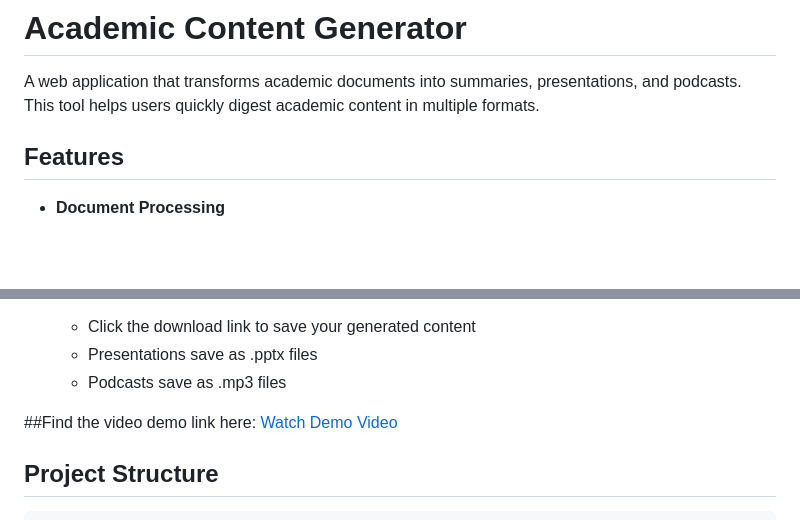
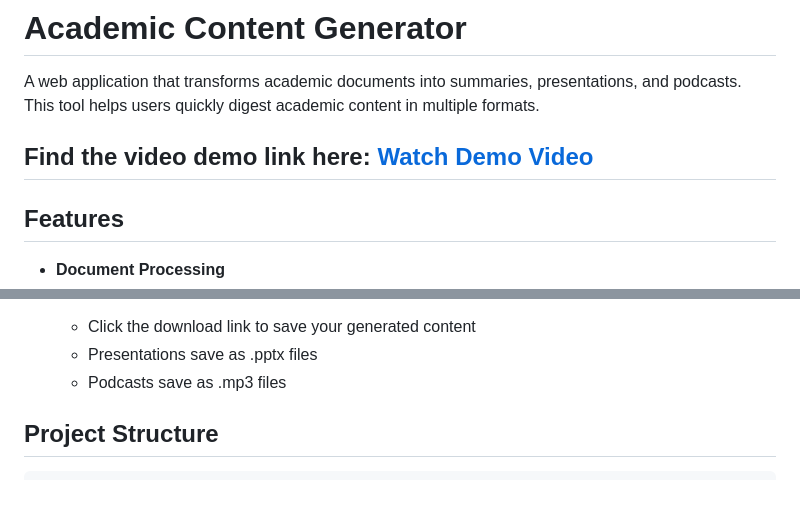
Before and after one commit to Misaree/Academic-Content-Generator, a Markdown page: README.md, 2 parts joined by grey strips. Drawn GitHub-style; blank space fills up the shorter version.

```diff
--- a/README.md
+++ b/README.md
@@ -1,6 +1,8 @@
 # Academic Content Generator
 
 A web application that transforms academic documents into summaries, presentations, and podcasts. This tool helps users quickly digest academic content in multiple formats.
+
+## Find the video demo link here: [Watch Demo Video](https://drive.google.com/file/d/1D_qVQ_WdoKHCwdlkgeAzyn-qHXZNnoHA/view?usp=sharing)
 
 ## Features
 
@@ -73,7 +75,7 @@ python app.py
    - Presentations save as .pptx files
    - Podcasts save as .mp3 files
 
-##Find the video demo link here: [Watch Demo Video](https://drive.google.com/file/d/1D_qVQ_WdoKHCwdlkgeAzyn-qHXZNnoHA/view?usp=sharing)
+
 
 
 ## Project Structure
```
